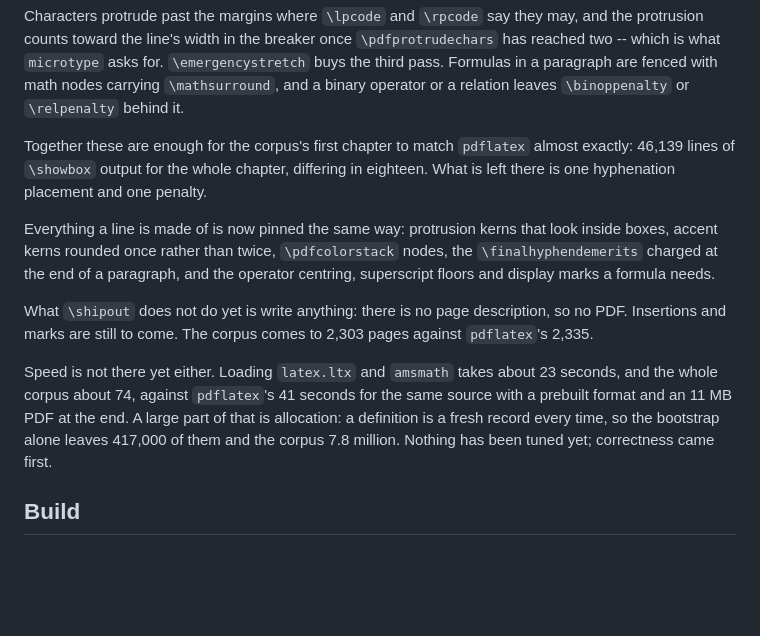
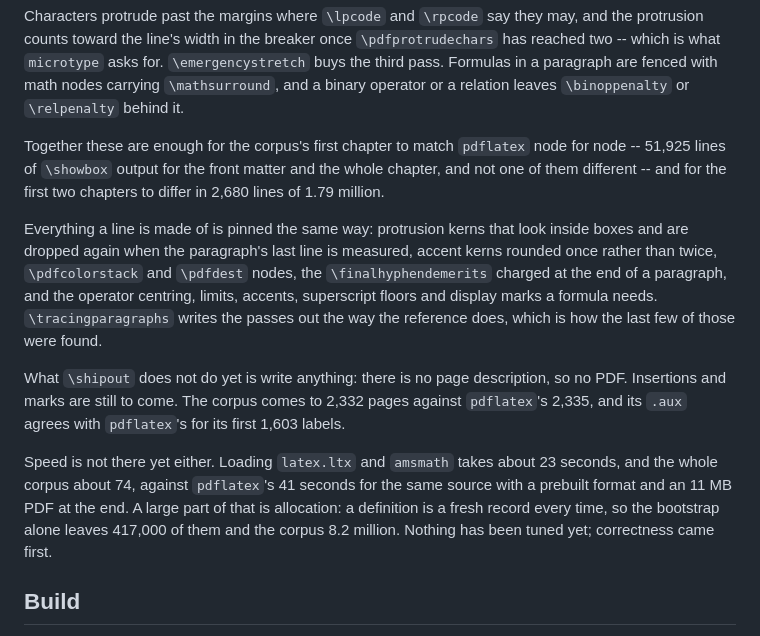
Before and after one commit to skypher/hstex, a Markdown page: README.md, the part around the change. Rendered like a GitHub page; blank space fills up the shorter version.

Commit message:
Bring the status up to date
Co-Authored-By: Claude Opus 5 (1M context) <noreply@anthropic.com>
Claude-Session: https://claude.ai/code/session_01Txg1d4jLgYTKvufH14gYSv

```diff
--- a/README.md
+++ b/README.md
@@ -133,25 +133,28 @@ with math nodes carrying `\mathsurround`, and a binary operator or a relation
 leaves `\binoppenalty` or `\relpenalty` behind it.
 
 Together these are enough for the corpus's first chapter to match `pdflatex`
-almost exactly: 46,139 lines of `\showbox` output for the whole chapter,
-differing in eighteen. What is left there is one hyphenation placement and
-one penalty.
+node for node -- 51,925 lines of `\showbox` output for the front matter and
+the whole chapter, and not one of them different -- and for the first two
+chapters to differ in 2,680 lines of 1.79 million.
 
-Everything a line is made of is now pinned the same way: protrusion kerns
-that look inside boxes, accent kerns rounded once rather than twice,
-`\pdfcolorstack` nodes, the `\finalhyphendemerits` charged at the end of a
-paragraph, and the operator centring, superscript floors and display marks a
-formula needs.
+Everything a line is made of is pinned the same way: protrusion kerns that
+look inside boxes and are dropped again when the paragraph's last line is
+measured, accent kerns rounded once rather than twice, `\pdfcolorstack` and
+`\pdfdest` nodes, the `\finalhyphendemerits` charged at the end of a
+paragraph, and the operator centring, limits, accents, superscript floors and
+display marks a formula needs. `\tracingparagraphs` writes the passes out the
+way the reference does, which is how the last few of those were found.
 
 What `\shipout` does not do yet is write anything: there is no page
 description, so no PDF. Insertions and marks are still to come. The corpus
-comes to 2,303 pages against `pdflatex`'s 2,335.
+comes to 2,332 pages against `pdflatex`'s 2,335, and its `.aux` agrees with
+`pdflatex`'s for its first 1,603 labels.
 
 Speed is not there yet either. Loading `latex.ltx` and `amsmath` takes about
 23 seconds, and the whole corpus about 74, against `pdflatex`'s 41 seconds
 for the same source with a prebuilt format and an 11 MB PDF at the end. A
 large part of that is allocation: a definition is a fresh record every time,
-so the bootstrap alone leaves 417,000 of them and the corpus 7.8 million.
+so the bootstrap alone leaves 417,000 of them and the corpus 8.2 million.
 Nothing has been tuned yet; correctness came first.
 
 ## Build
```
